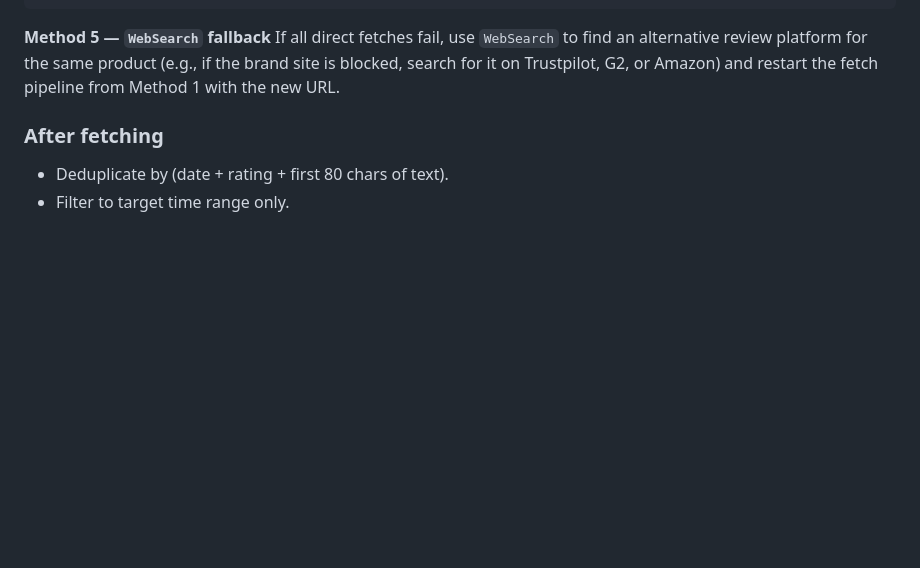
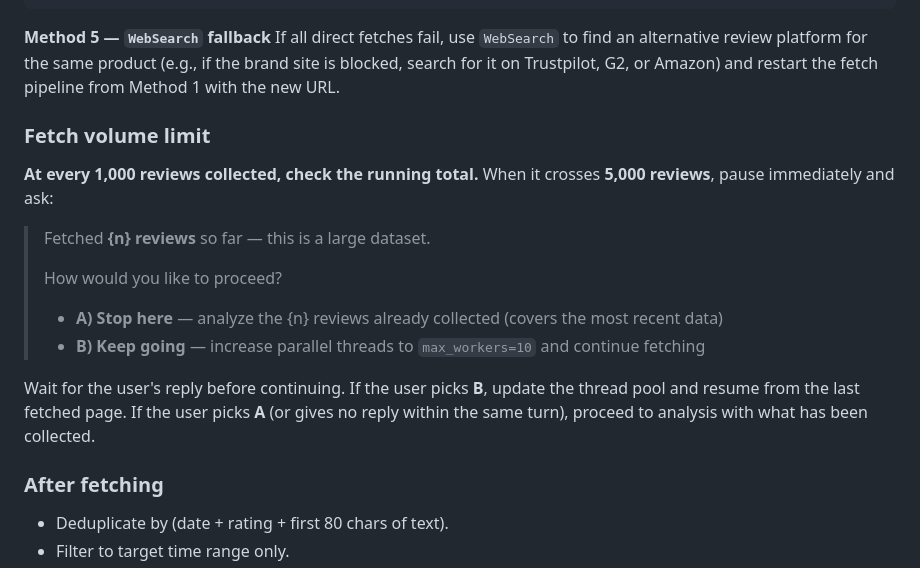
Before and after one commit to adrianwwwang/customer-review-analyst, a Markdown page: skills/customer-review-analyst/SKILL.md, the part around the change. GitHub-like rendering; blank space fills up the shorter version.

Commit message:
Add 5,000-item fetch limit with stop-or-scale-threads prompt
Co-Authored-By: Claude Sonnet 4.6 <noreply@anthropic.com>

```diff
--- a/skills/customer-review-analyst/SKILL.md
+++ b/skills/customer-review-analyst/SKILL.md
@@ -136,6 +136,18 @@ pip install selenium webdriver-manager
 
 **Method 5 — `WebSearch` fallback**
 If all direct fetches fail, use `WebSearch` to find an alternative review platform for the same product (e.g., if the brand site is blocked, search for it on Trustpilot, G2, or Amazon) and restart the fetch pipeline from Method 1 with the new URL.
+
+### Fetch volume limit
+
+**At every 1,000 reviews collected, check the running total.** When it crosses **5,000 reviews**, pause immediately and ask:
+
+> Fetched **{n} reviews** so far — this is a large dataset.
+>
+> How would you like to proceed?
+> - **A) Stop here** — analyze the {n} reviews already collected (covers the most recent data)
+> - **B) Keep going** — increase parallel threads to `max_workers=10` and continue fetching
+
+Wait for the user's reply before continuing. If the user picks **B**, update the thread pool and resume from the last fetched page. If the user picks **A** (or gives no reply within the same turn), proceed to analysis with what has been collected.
 
 ### After fetching
 
```
